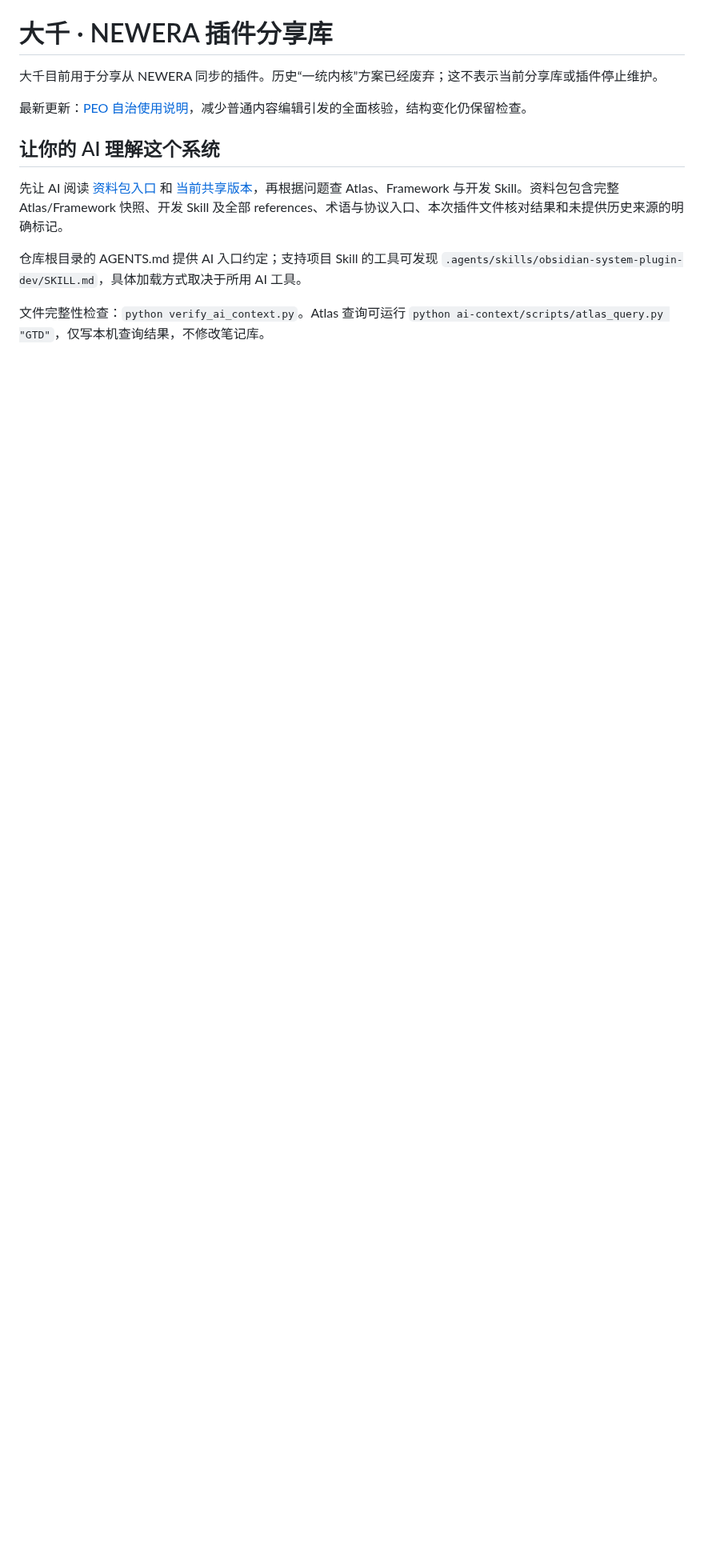
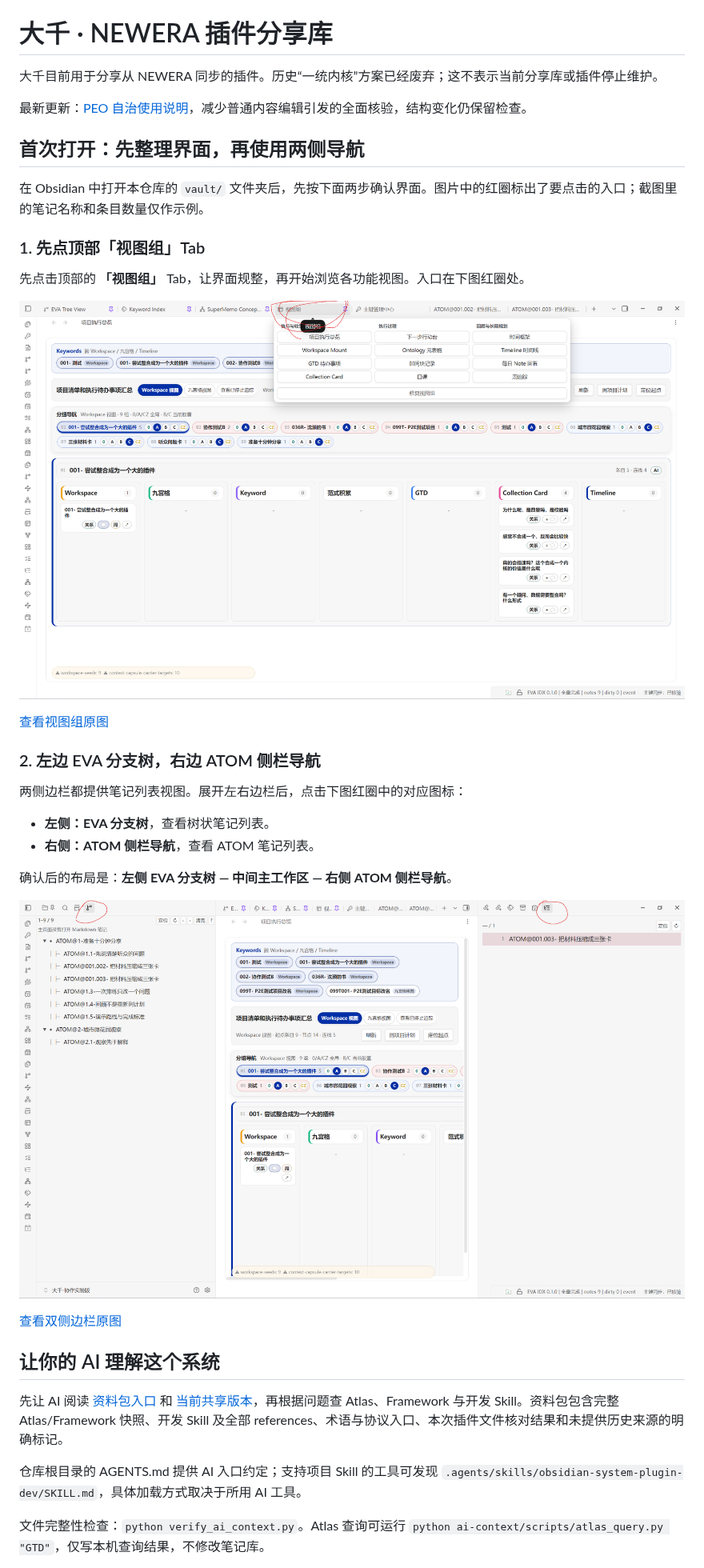
Before and after one commit to halcyonablid/invisible-myriad, a Markdown page: README.md, the part around the change. Shown at 80% size. Drawn GitHub-style; pictures changed too: docs/images/eva-atom-sidebars.png (added), docs/images/view-group-entry.png (added); blank space fills up the shorter version.

Commit message:
Show first-use layout and EVA/ATOM sidebars in README

```diff
--- a/README.md
+++ b/README.md
@@ -3,6 +3,31 @@
 大千目前用于分享从 NEWERA 同步的插件。历史“一统内核”方案已经废弃；这不表示当前分享库或插件停止维护。
 
 最新更新：[PEO 自治使用说明](ai-context/PEO_AUTONOMY.md)，减少普通内容编辑引发的全面核验，结构变化仍保留检查。
+
+## 首次打开：先整理界面，再使用两侧导航
+
+在 Obsidian 中打开本仓库的 `vault/` 文件夹后，先按下面两步确认界面。图片中的红圈标出了要点击的入口；截图里的笔记名称和条目数量仅作示例。
+
+### 1. 先点顶部「视图组」Tab
+
+先点击顶部的 **「视图组」** Tab，让界面规整，再开始浏览各功能视图。入口在下图红圈处。
+
+![先点击顶部红圈标出的视图组 Tab，整理主界面](docs/images/view-group-entry.png)
+
+[查看视图组原图](docs/images/view-group-entry.png)
+
+### 2. 左边 EVA 分支树，右边 ATOM 侧栏导航
+
+两侧边栏都提供笔记列表视图。展开左右边栏后，点击下图红圈中的对应图标：
+
+- **左侧：EVA 分支树**，查看树状笔记列表。
+- **右侧：ATOM 侧栏导航**，查看 ATOM 笔记列表。
+
+确认后的布局是：**左侧 EVA 分支树 — 中间主工作区 — 右侧 ATOM 侧栏导航**。
+
+![界面示例：左侧 EVA 分支树，中间主工作区，右侧 ATOM 侧栏导航；红圈标出两侧入口](docs/images/eva-atom-sidebars.png)
+
+[查看双侧边栏原图](docs/images/eva-atom-sidebars.png)
 
 ## 让你的 AI 理解这个系统
 
```
